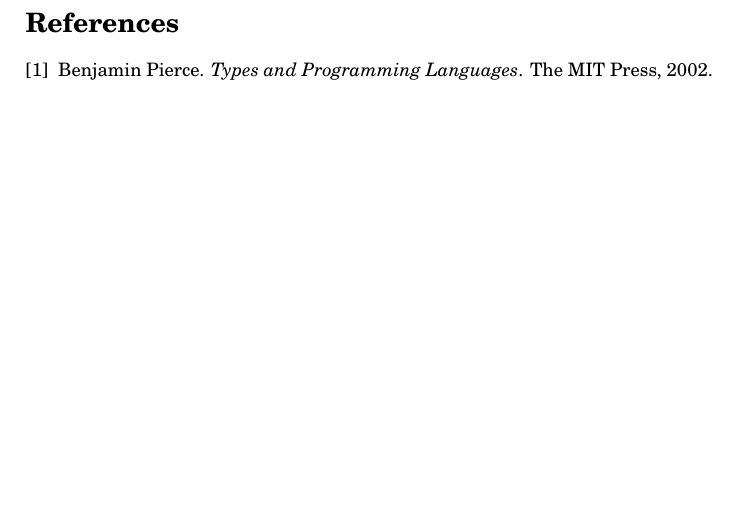
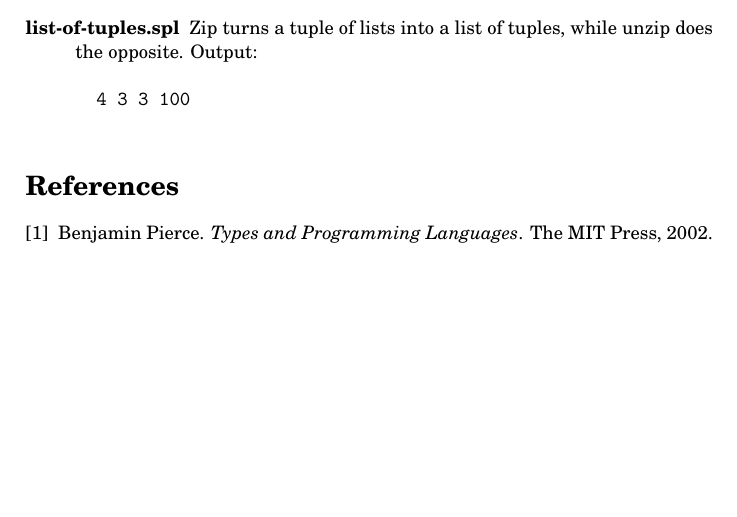
Before and after one commit to mklinik/radboud, a LaTeX paper (compiler-construction-IMC004/klinik2013CompilerConstruction.tex): part of page 20 of 20, cut at the place of the change. Compiled offline with pdfLaTeX.

Commit message:
add example list-of-tuples

```diff
--- a/compiler-construction-IMC004/klinik2013CompilerConstruction.tex
+++ b/compiler-construction-IMC004/klinik2013CompilerConstruction.tex
@@ -1272,6 +1272,12 @@ The output of the program is given here, with newlines replaced by spaces.
   42 100
   \end{verbatim}
 
+  \item[list-of-tuples.spl] Zip turns a tuple of lists into a list of tuples,
+  while unzip does the opposite. Output:
+  \begin{verbatim}
+  4 3 3 100
+  \end{verbatim}
+
 \end{description}
 
 
```
Also changed, not shown: 2 other files.
